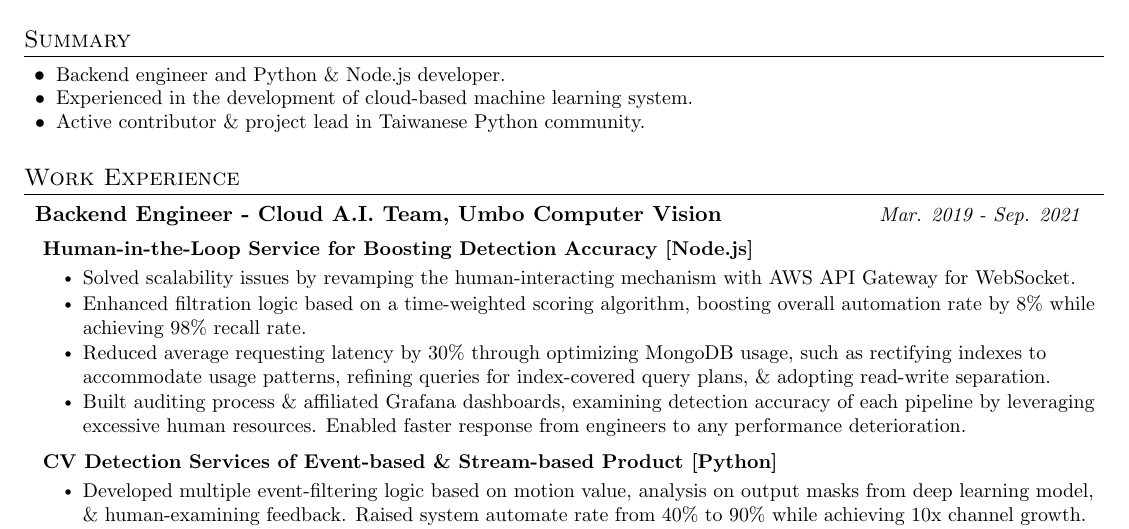
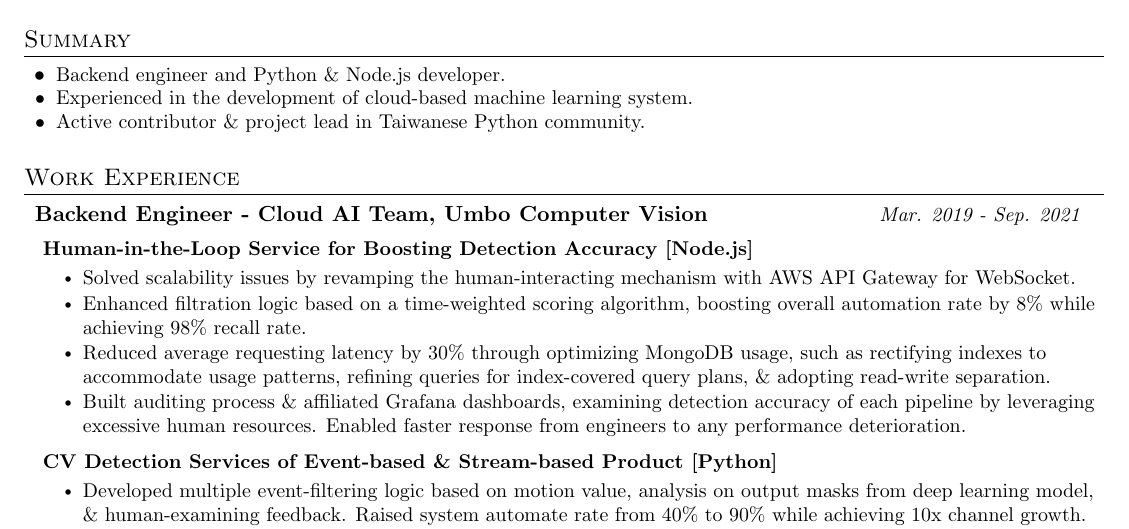
Before and after one commit to mattwang44/resume, a LaTeX document (main.tex): part of page 1 of 2, cut so that both start at the same text. Compiled offline with pdfLaTeX.

Commit message:
Deploying to gh-pages from  @ 489d2ceae4d238c9839876f0fa08293b5db9e52a 🚀

```diff
--- a/main.tex
+++ b/main.tex
@@ -126,7 +126,7 @@
   \resumeSubHeadingListStart
     % Umbo CV
     \resumeSubheading
-      {Backend Engineer - Cloud A.I. Team, Umbo Computer Vision}{Mar. 2019 - Sep. 2021}
+      {Backend Engineer - Cloud AI Team, Umbo Computer Vision}{Mar. 2019 - Sep. 2021}
 
       \vspace{4px}
       \resumeSubSubheading
```
Also changed, not shown: main.pdf, 1 other file.
